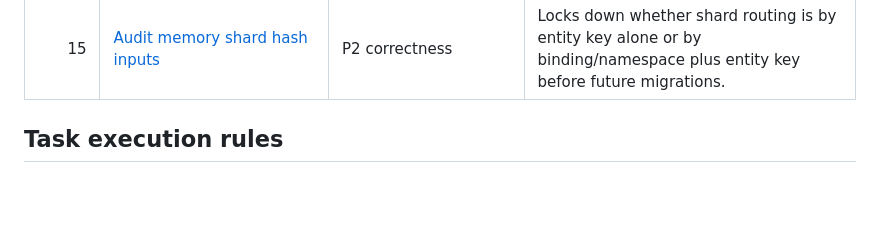
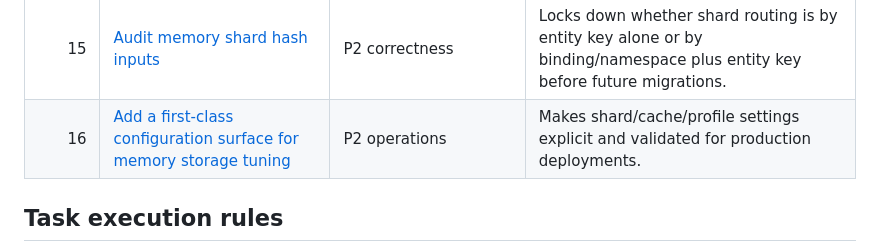
Before and after one commit to mewhhaha/dd, a Markdown page: tasks/README.md, the part around the change. GitHub-like rendering; blank space fills up the shorter version.

Commit message:
Add memory storage tuning task to index

```diff
--- a/tasks/README.md
+++ b/tasks/README.md
@@ -23,6 +23,7 @@ implementation agent without relying on conversational context.
 | 13 | [Capture and analyze full shard-matrix findings](013-capture-full-shard-matrix-findings.md) | P2 performance analysis | Turns the full shard-count sweep into durable guidance instead of only a 16-shard slice. |
 | 14 | [Harden explicit runtime service shutdown](014-harden-runtime-service-shutdown.md) | P2 reliability | Makes tests, benchmarks, and embedded usage less dependent on best-effort process teardown. |
 | 15 | [Audit memory shard hash inputs](015-audit-memory-shard-hash-inputs.md) | P2 correctness | Locks down whether shard routing is by entity key alone or by binding/namespace plus entity key before future migrations. |
+| 16 | [Add a first-class configuration surface for memory storage tuning](016-add-config-surface-for-memory-storage-tuning.md) | P2 operations | Makes shard/cache/profile settings explicit and validated for production deployments. |
 
 ## Task execution rules
 
```
